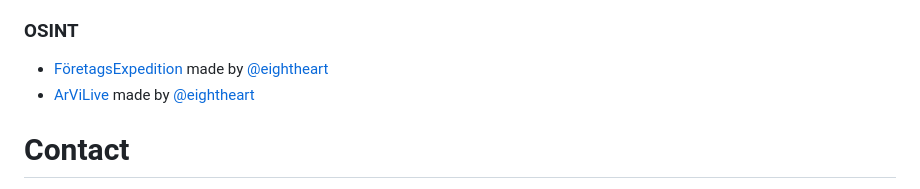
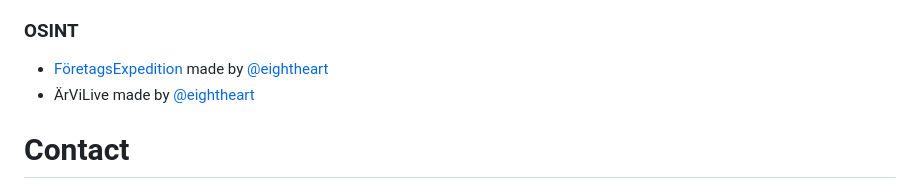
Before and after one commit to arch-err/MyrCTF-2024-Public, a Markdown page: README.md, the part around the change printed below. Drawn GitHub-style.

```diff
--- a/README.md
+++ b/README.md
@@ -91,7 +91,7 @@ We have tried to make most of the challenges accessible/playable from the conten
 
 ### OSINT
 - [FöretagsExpedition](./Challenges/FöretagsExpedition/) made by [@eightheart](https://app.hackthebox.com/profile/1052332)
-- [ArViLive](./Challenges/ArViLive/) made by [@eightheart](https://app.hackthebox.com/profile/1052332)
+- ÄrViLive made by [@eightheart](https://app.hackthebox.com/profile/1052332)
 
 
 
```
Also changed, not shown: other parts of README.md (+1 -1 lines).
